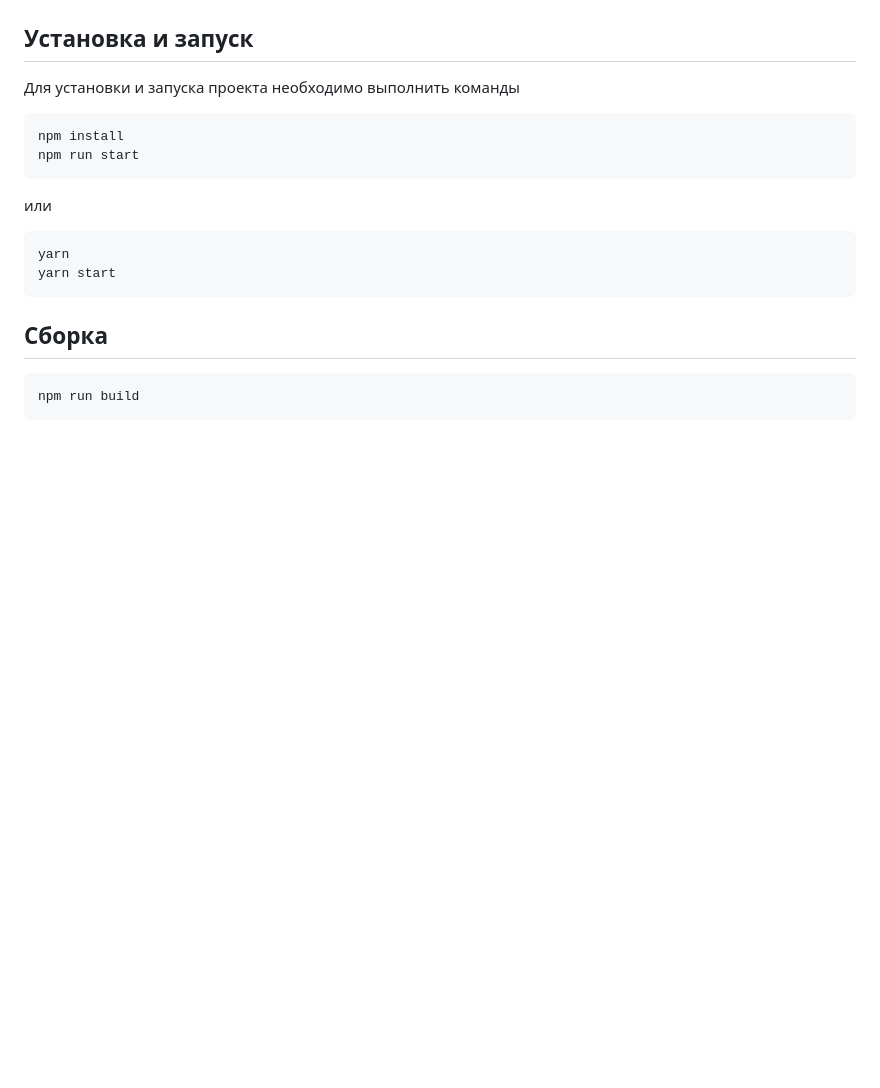
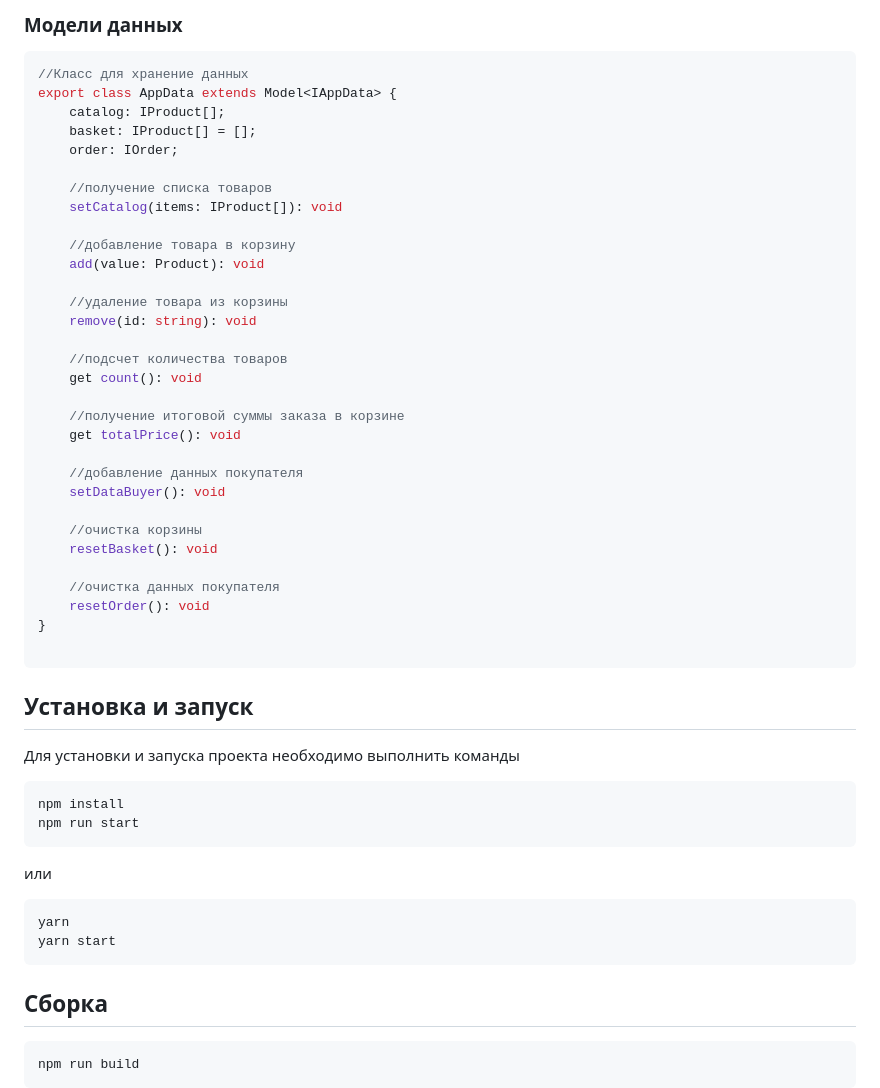
Before and after one commit to Sogdian/web-larek-frontend, a Markdown page: README.md, the part around the change printed below. Rendered like a GitHub page; blank space fills up the shorter version.

````diff
--- a/README.md
+++ b/README.md
@@ -56,3 +138,37 @@
+### Модели данных
+```TypeScript
+//Класс для хранение данных
+export class AppData extends Model<IAppData> {
+    catalog: IProduct[];
+    basket: IProduct[] = [];
+    order: IOrder;
+
+    //получение списка товаров
+    setCatalog(items: IProduct[]): void
+
+    //добавление товара в корзину
+    add(value: Product): void
+
+    //удаление товара из корзины
+    remove(id: string): void
+
+    //подсчет количества товаров
+    get count(): void
+
+    //получение итоговой суммы заказа в корзине
+    get totalPrice(): void
+
+    //добавление данных покупателя
+    setDataBuyer(): void
+
+    //очистка корзины
+    resetBasket(): void
+
+    //очистка данных покупателя
+    resetOrder(): void
+}
+
+```
 
 ## Установка и запуск
 Для установки и запуска проекта необходимо выполнить команды
````
Also changed, not shown: other parts of README.md (+97 -15 lines), src/images/UML.png, 7 other files.
